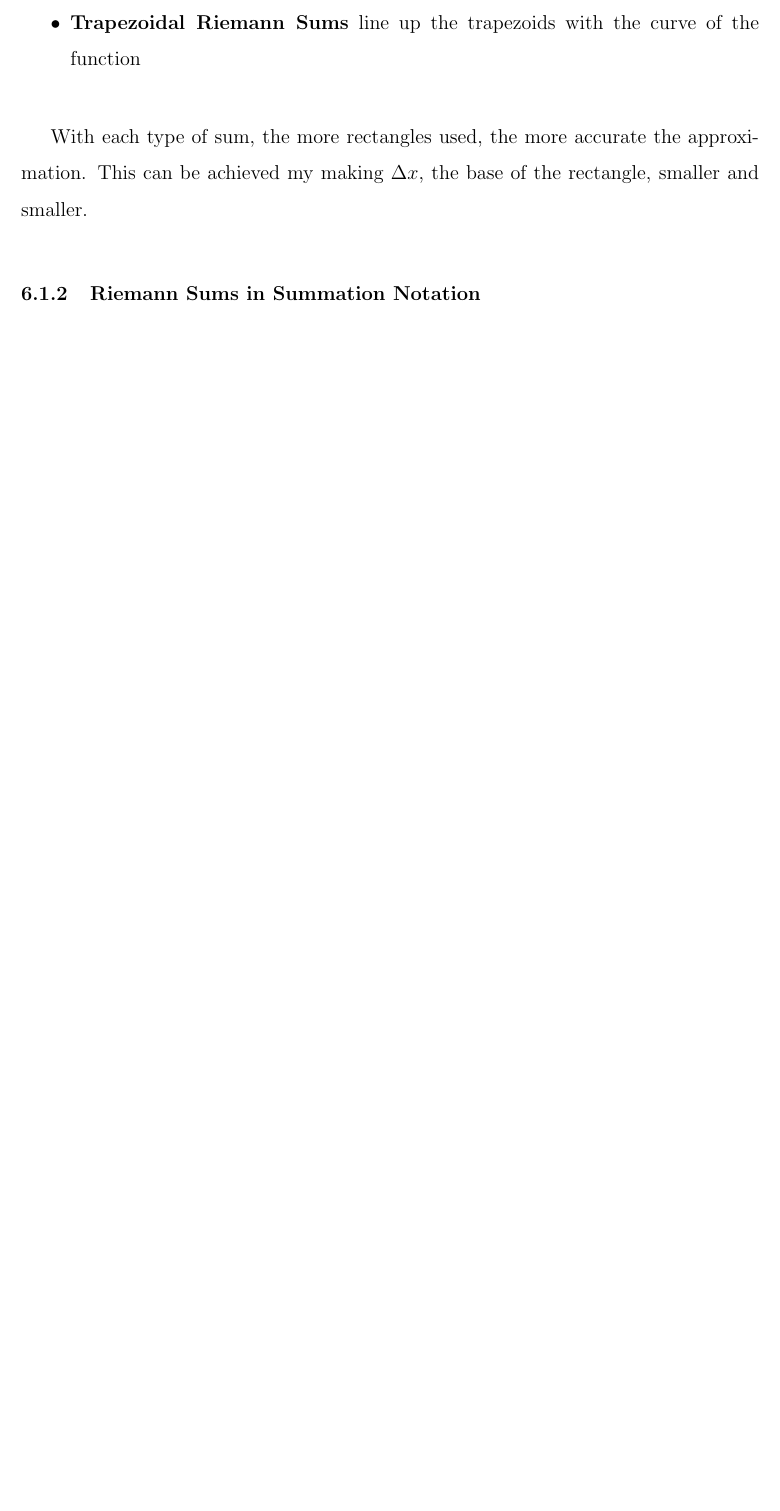
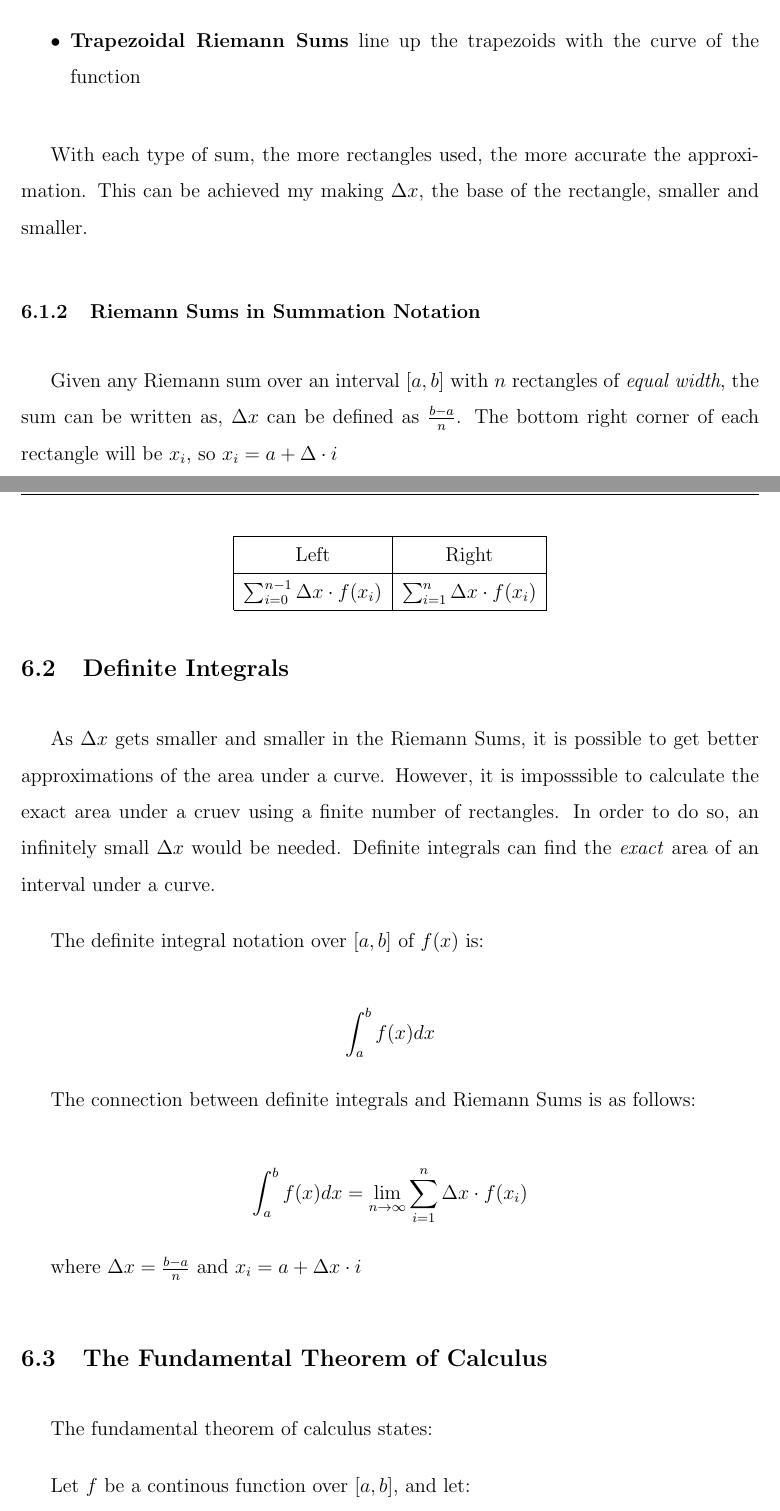
Before and after one commit to AlexStan0/Math-Notes, a LaTeX document (notes.tex): part of page 26 of 26 before the commit and two parts of pages 26 and 27 of 28 after it, the two joined at a grey line, cut so that both start at the same text, the shorter picture padded with empty space. Compiled offline with pdfLaTeX.

Commit message:
updated notes :smile:

```diff
--- a/notes.tex
+++ b/notes.tex
@@ -813,3 +825,42 @@
 
         \subsubsection{Riemann Sums in Summation Notation}
 
+        Given any Riemann sum over an interval $[a, b]$ with $n$ rectangles of \textit{equal width}, the sum can be written as,
+        $\Delta x$ can be defined as $\frac{b - a}{n}$. The bottom right corner of each rectangle will be $x_i$, so $x_i = a + \Delta \cdot i$
+
+            \begin{center}
+                \begin{tabular}{ |  c  |  c  |}
+                    \hline
+                    Left & Right \\
+                    \hline
+                    $\sum_{i = 0}^{n - 1} \Delta x \cdot f(x_i)$ & $\sum_{i = 1}^{n} \Delta x \cdot f(x_i)$ \\
+                    \hline
+                \end{tabular}
+            \end{center}
+
+        \subsection{Definite Integrals}
+
+        As $\Delta x$ gets smaller and smaller in the Riemann Sums, it is possible to get better approximations of the area under a curve.
+        However, it is imposssible to calculate the exact area under a cruev using a finite number of rectangles. In order to do
+        so, an infinitely small $\Delta x$ would be needed. Definite integrals can find the \textit{exact} area of an interval under
+        a curve.
+
+        The definite integral notation over $[a, b]$ of $f(x)$ is:
+
+        \[
+            \int_a^b f(x) \space dx
+        \]
+
+        The connection between definite integrals and Riemann Sums is as follows:
+
+        \[
+            \int_a^b f(x) \space dx = \lim_{n \to \infty} \sum_{i = 1}^{n} \Delta x \cdot f(x_i)
+        \]
+
+        where $\Delta x = \frac{b - a}{n}$ and $x_i = a + \Delta x \cdot i$
+
+        \subsection{The Fundamental Theorem of Calculus}
+
+        The fundamental theorem of calculus states:
+
+        Let $f$ be a continous function over $[a, b]$, and let:
```
Also changed, not shown: notes.pdf, notes.tex (32 more changed lines), 1 other file.
